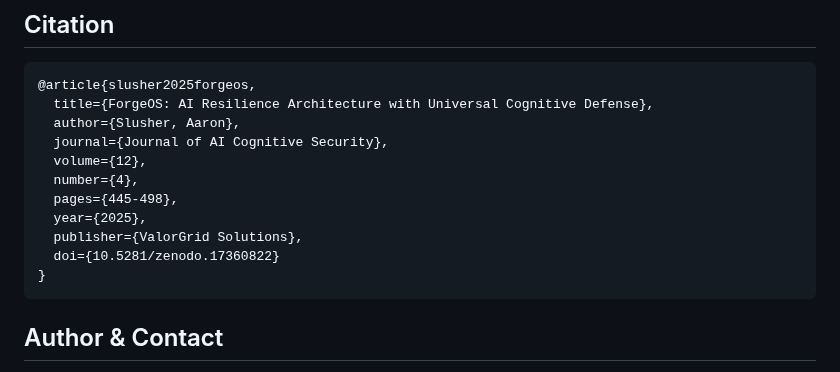
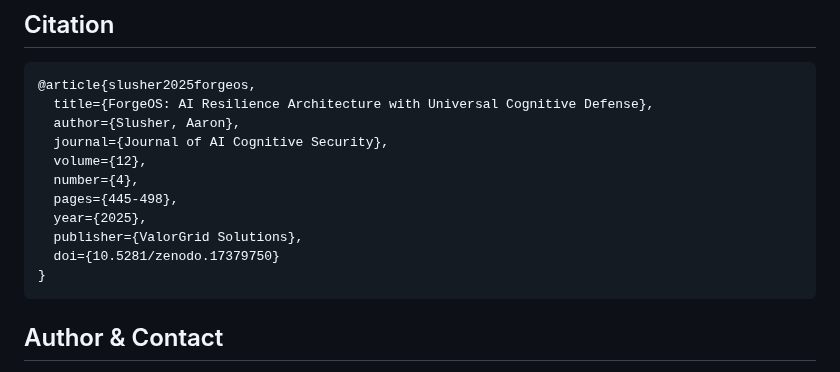
Before and after one commit to Feirbrand/forgeos-public, a Markdown page: README.md, the part around the change. GitHub-like rendering.

Commit message:
fix: Update UCA v3.1 DOI to 10.5281/zenodo.17379750

````diff
--- a/README.md
+++ b/README.md
@@ -221,7 +221,7 @@ All research undergoes rigorous validation:
   pages={445-498},
   year={2025},
   publisher={ValorGrid Solutions},
-  doi={10.5281/zenodo.17360822}
+  doi={10.5281/zenodo.17379750}
 }
 ```
 
````
Also changed, not shown: vulnerability-research/uca-series/uca_v3_1_security_hardened.md (+2 -4 lines), whitepapers/academic-research/torque_quantitative_foundation_v2.md (+1 -1 lines).
